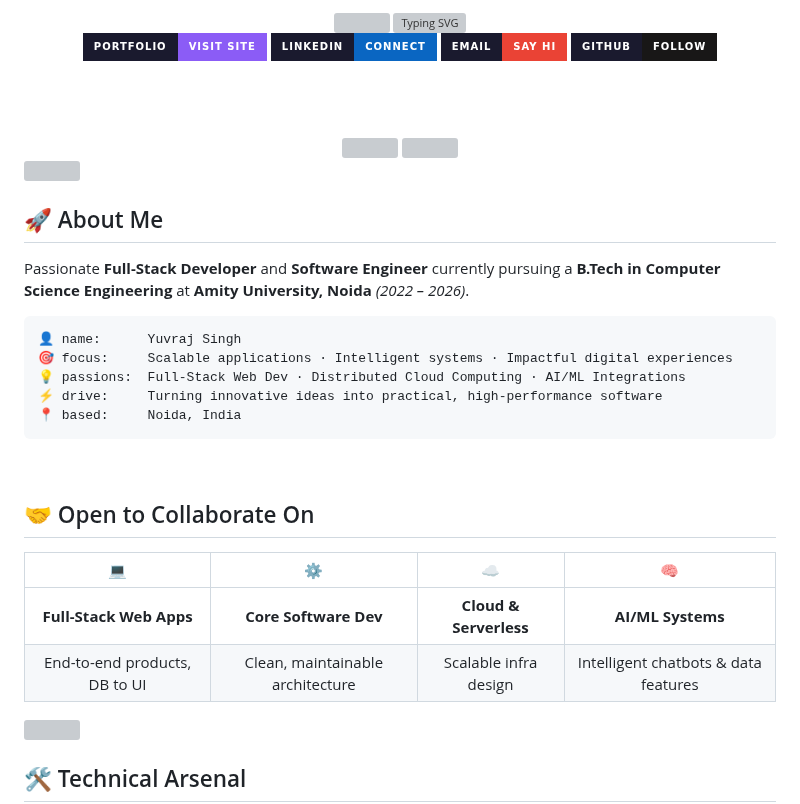
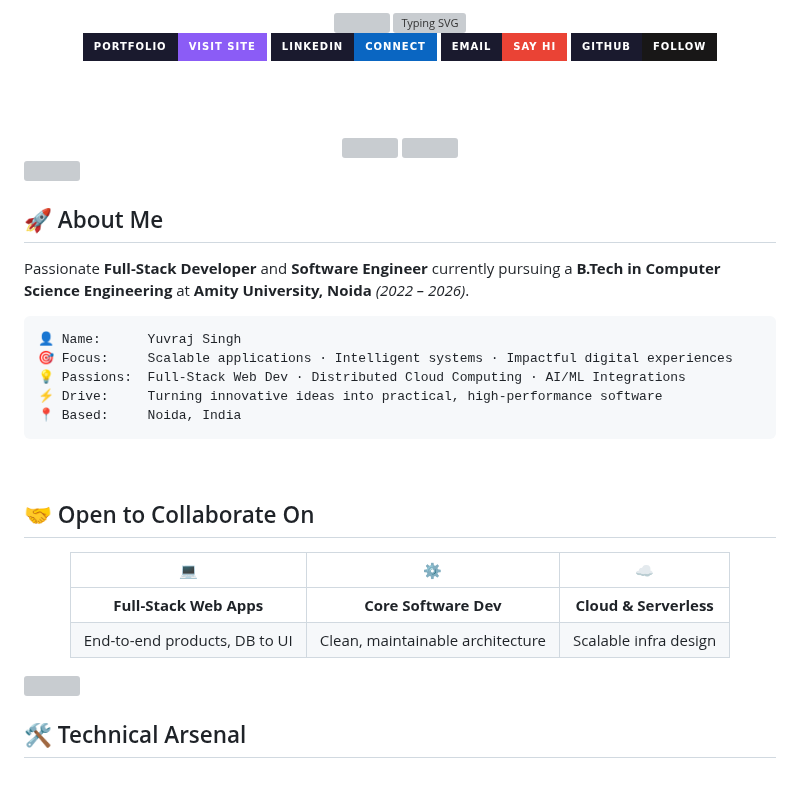
Before and after one commit to ThinkYuvraj/ThinkYuvraj, a Markdown page: README.md, the part around one of its changes. Drawn GitHub-style; badges without logos; blank space fills up the shorter version; grey boxes are pictures that could not be loaded.

````diff
--- a/README.md
+++ b/README.md
@@ -25,11 +25,11 @@
 Passionate **Full-Stack Developer** and **Software Engineer** currently pursuing a **B.Tech in Computer Science Engineering** at **Amity University, Noida** *(2022 – 2026)*.
 
 ```yaml
-👤 name:      Yuvraj Singh
-🎯 focus:     Scalable applications · Intelligent systems · Impactful digital experiences
-💡 passions:  Full-Stack Web Dev · Distributed Cloud Computing · AI/ML Integrations
-⚡ drive:     Turning innovative ideas into practical, high-performance software
-📍 based:     Noida, India
+👤 Name:      Yuvraj Singh
+🎯 Focus:     Scalable applications · Intelligent systems · Impactful digital experiences
+💡 Passions:  Full-Stack Web Dev · Distributed Cloud Computing · AI/ML Integrations
+⚡ Drive:     Turning innovative ideas into practical, high-performance software
+📍 Based:     Noida, India
 ```
 
 <br/>
@@ -38,10 +38,10 @@ Passionate **Full-Stack Developer** and **Software Engineer** currently pursuing
 
 <div align="center">
 
-| 💻 | ⚙️ | ☁️ | 🧠 |
-|:---:|:---:|:---:|:---:|
-| **Full-Stack Web Apps** | **Core Software Dev** | **Cloud & Serverless** | **AI/ML Systems** |
-| End-to-end products, DB to UI | Clean, maintainable architecture | Scalable infra design | Intelligent chatbots & data features |
+| 💻 | ⚙️ | ☁️ |
+|:---:|:---:|:---:|
+| **Full-Stack Web Apps** | **Core Software Dev** | **Cloud & Serverless** |
+| End-to-end products, DB to UI | Clean, maintainable architecture | Scalable infra design |
 
 </div>
 
````
Also changed, not shown: other parts of README.md (+1 -1 lines).
